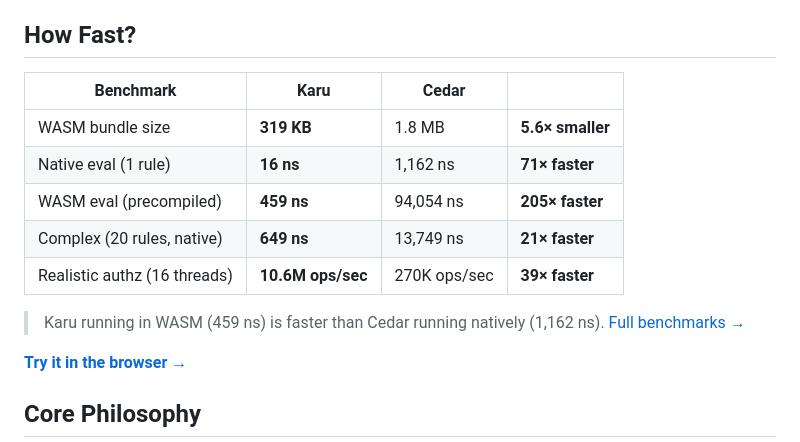
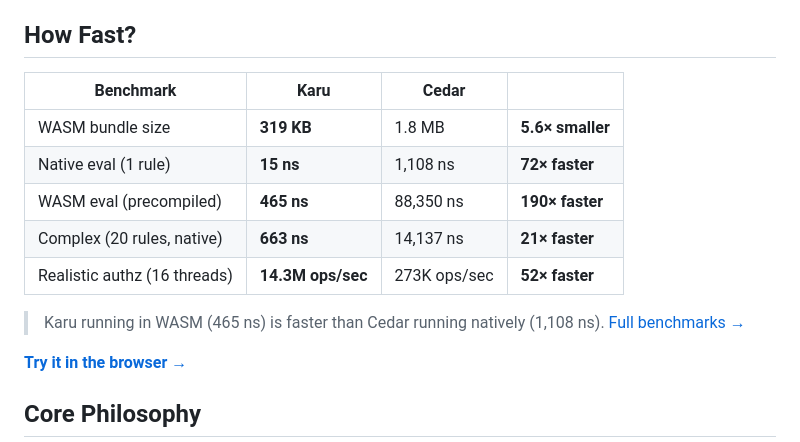
Before and after one commit to wellknown-id/karu, a Markdown page: README.md, the part around the change. GitHub-like rendering.

```diff
--- a/README.md
+++ b/README.md
@@ -10,15 +10,15 @@ It came to be because a coming soon wellknown.id project needed an expressive po
 
 ## How Fast?
 
-| Benchmark                    | Karu              | Cedar        |                  |
-| ---------------------------- | ----------------- | ------------ | ---------------- |
-| WASM bundle size             | **319 KB**        | 1.8 MB       | **5.6× smaller** |
-| Native eval (1 rule)         | **16 ns**         | 1,162 ns     | **71× faster**   |
-| WASM eval (precompiled)      | **459 ns**        | 94,054 ns    | **205× faster**  |
-| Complex (20 rules, native)   | **649 ns**        | 13,749 ns    | **21× faster**   |
-| Realistic authz (16 threads) | **10.6M ops/sec** | 270K ops/sec | **39× faster**   |
+| Benchmark                    | Karu               | Cedar        |                  |
+| ---------------------------- | ------------------ | ------------ | ---------------- |
+| WASM bundle size             | **319 KB**         | 1.8 MB       | **5.6× smaller** |
+| Native eval (1 rule)         | **15 ns**          | 1,108 ns     | **72× faster**   |
+| WASM eval (precompiled)      | **465 ns**         | 88,350 ns    | **190× faster**  |
+| Complex (20 rules, native)   | **663 ns**         | 14,137 ns    | **21× faster**   |
+| Realistic authz (16 threads) | **14.3M ops/sec**  | 273K ops/sec | **52× faster**   |
 
-> Karu running in WASM (459 ns) is faster than Cedar running natively (1,162 ns). [Full benchmarks →](docs/BENCHMARKS.md)
+> Karu running in WASM (465 ns) is faster than Cedar running natively (1,108 ns). [Full benchmarks →](docs/BENCHMARKS.md)
 
 **[Try it in the browser →](https://wellknown-id.github.io/karu/)**
 
```
Also changed, not shown: docs/BENCHMARKS.md (+54 -54 lines).
